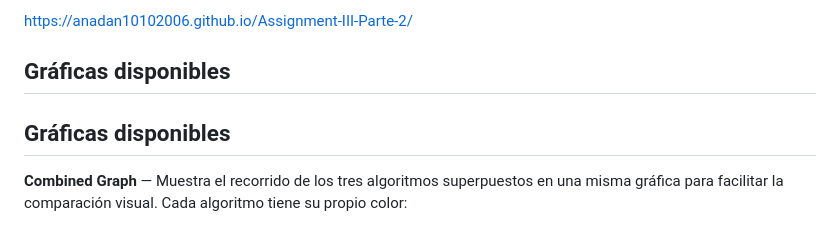
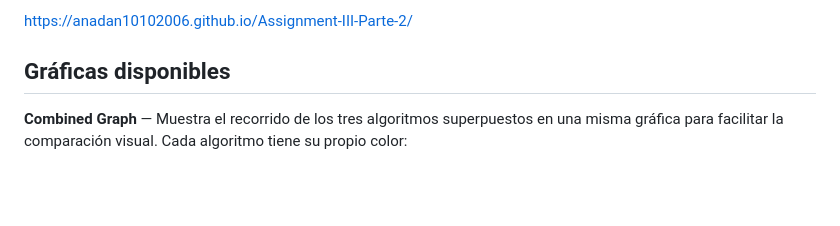
Before and after one commit to anadan10102006/Assignment-III-Parte-2, a Markdown page: README.md, the part around the change. GitHub-like rendering; blank space fills up the shorter version.

```diff
--- a/README.md
+++ b/README.md
@@ -155,8 +155,6 @@ https://anadan10102006.github.io/Assignment-III-Parte-2/
 
 ## Gráficas disponibles
 
-## Gráficas disponibles
-
 **Combined Graph** — Muestra el recorrido de los tres algoritmos superpuestos en una misma gráfica para facilitar la comparación visual. Cada algoritmo tiene su propio color:
 * Azul → FCFS
 * Naranja → SCAN
```
